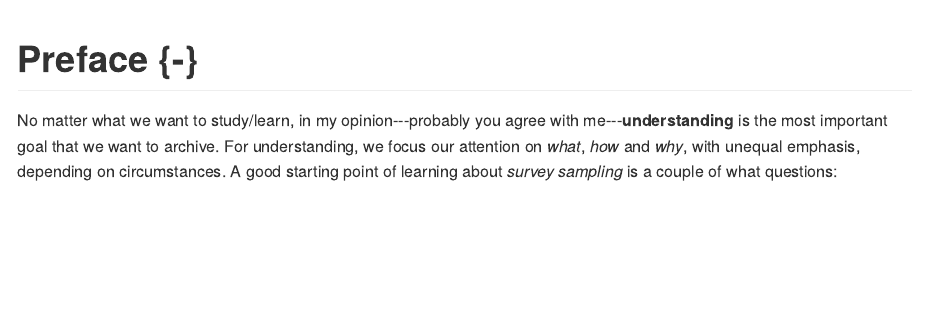
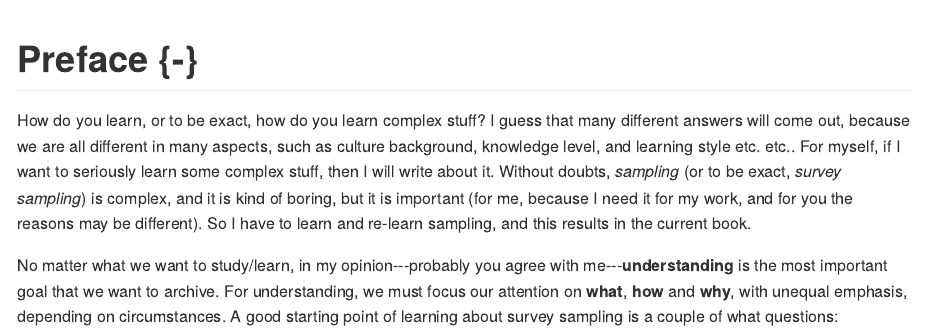
Before and after one commit to zhanglynz/sampling_b, an R Markdown document (index.Rmd): the page in a window 1100 px wide, from its top. The pictures show the output file docs/index.md that the author committed with the source, drawn offline in the style of GitHub.

Commit message:
write more in preface

```diff
--- a/index.Rmd
+++ b/index.Rmd
@@ -19,7 +19,9 @@ knitr::opts_chunk$set(echo = TRUE)
 
 # Preface {-}
 
-No matter what we want to study/learn, in my opinion---probably you agree with me---**understanding** is the most important goal that we want to archive. For understanding, we focus our attention on *what*, *how* and *why*, with unequal emphasis, depending on circumstances. A good starting point of learning about *survey sampling* is a couple of what questions:
+How do you learn, or to be exact, how do you learn complex stuff? I guess that many different answers will come out, because we are all different in many aspects, such as culture background, knowledge level, and learning style etc. etc.. For myself, if I want to seriously learn some complex stuff, then I will write about it. Without doubts, *sampling* (or to be exact, *survey sampling*) is complex, and it is kind of boring, but it is important (for me, because I need it for my work, and for you the reasons may be different). So I have to learn and re-learn sampling, and this results in the current book.
+
+No matter what we want to study/learn, in my opinion---probably you agree with me---**understanding** is the most important goal that we want to archive. For understanding, we must focus our attention on **what**, **how** and **why**, with unequal emphasis, depending on circumstances. A good starting point of learning about survey sampling is a couple of what questions:
 
 - What is a *sample*?
 - What is a good sample?
```
Also changed, not shown: docs/index.md, docs/search_index.json, 1 other file.
